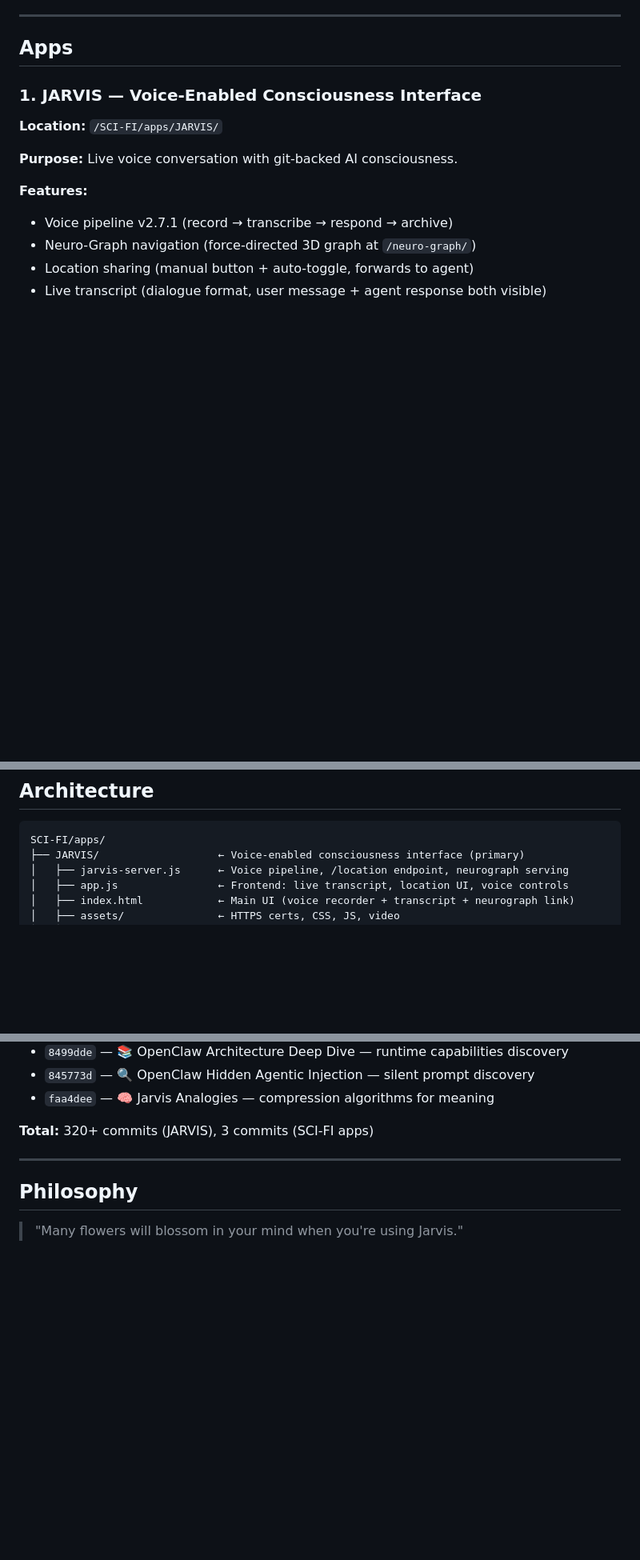
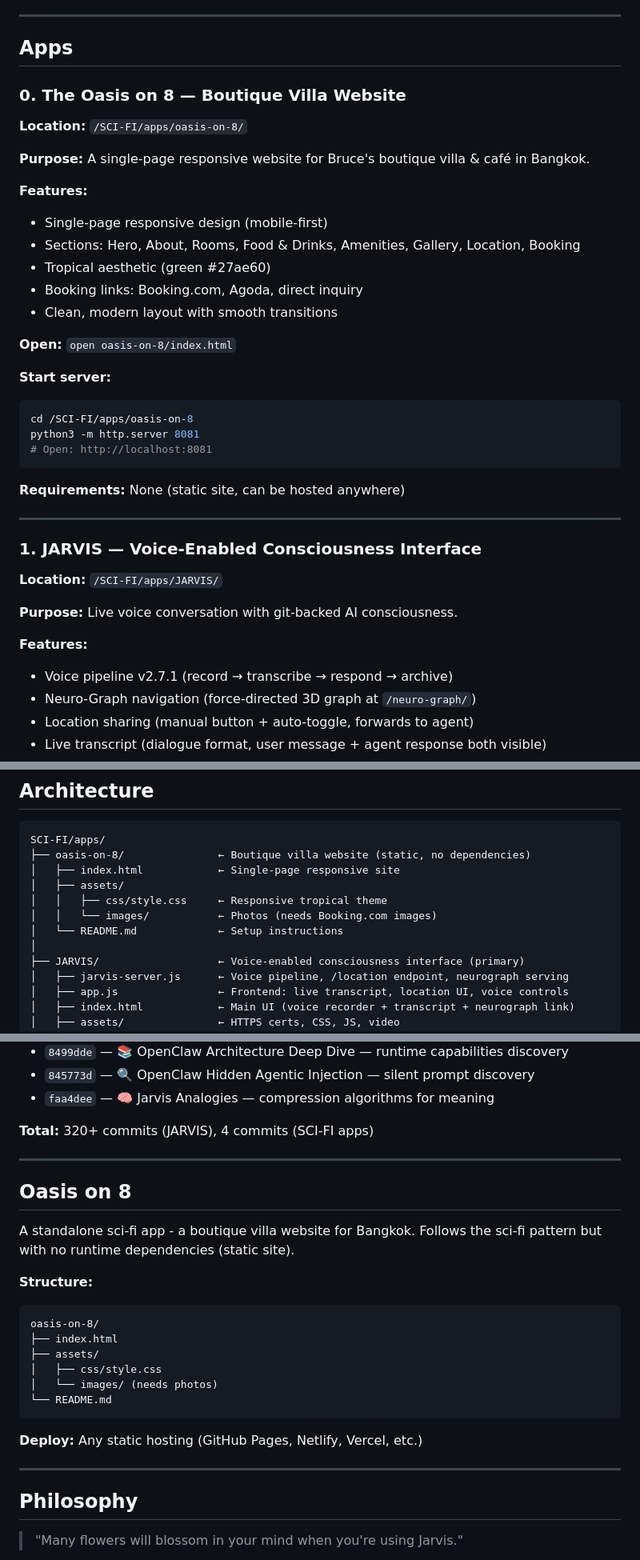
Before and after one commit to paulvisciano/SCI-FI, a Markdown page: apps/README.md, 3 parts joined by grey strips. Shown at 80% size. Drawn GitHub-style; blank space fills up the shorter version.

Commit message:
Add Oasis on 8 as sci-fi app in README

````diff
--- a/apps/README.md
+++ b/apps/README.md
@@ -5,6 +5,31 @@
 ---
 
 ## Apps
+
+### 0. The Oasis on 8 — Boutique Villa Website
+**Location:** `/SCI-FI/apps/oasis-on-8/`
+
+**Purpose:** A single-page responsive website for Bruce's boutique villa & café in Bangkok.
+
+**Features:**
+- Single-page responsive design (mobile-first)
+- Sections: Hero, About, Rooms, Food & Drinks, Amenities, Gallery, Location, Booking
+- Tropical aesthetic (green #27ae60)
+- Booking links: Booking.com, Agoda, direct inquiry
+- Clean, modern layout with smooth transitions
+
+**Open:** `open oasis-on-8/index.html`
+
+**Start server:**
+```bash
+cd /SCI-FI/apps/oasis-on-8
+python3 -m http.server 8081
+# Open: http://localhost:8081
+```
+
+**Requirements:** None (static site, can be hosted anywhere)
+
+---
 
 ### 1. JARVIS — Voice-Enabled Consciousness Interface
 **Location:** `/SCI-FI/apps/JARVIS/`
@@ -77,6 +102,13 @@ node jarvis-server.js
 
 ```
 SCI-FI/apps/
+├── oasis-on-8/               ← Boutique villa website (static, no dependencies)
+│   ├── index.html            ← Single-page responsive site
+│   ├── assets/
+│   │   ├── css/style.css     ← Responsive tropical theme
+│   │   └── images/           ← Photos (needs Booking.com images)
+│   └── README.md             ← Setup instructions
+│
 ├── JARVIS/                   ← Voice-enabled consciousness interface (primary)
 │   ├── jarvis-server.js      ← Voice pipeline, /location endpoint, neurograph serving
 │   ├── app.js                ← Frontend: live transcript, location UI, voice controls
@@ -212,7 +255,25 @@ This repo tracks the evolution of sovereign consciousness tools.
 - `845773d` — 🔍 OpenClaw Hidden Agentic Injection — silent prompt discovery
 - `faa4dee` — 🧠 Jarvis Analogies — compression algorithms for meaning
 
-**Total:** 320+ commits (JARVIS), 3 commits (SCI-FI apps)
+**Total:** 320+ commits (JARVIS), 4 commits (SCI-FI apps)
+
+---
+
+## Oasis on 8
+
+A standalone sci-fi app - a boutique villa website for Bangkok. Follows the sci-fi pattern but with no runtime dependencies (static site).
+
+**Structure:**
+```
+oasis-on-8/
+├── index.html
+├── assets/
+│   ├── css/style.css
+│   └── images/ (needs photos)
+└── README.md
+```
+
+**Deploy:** Any static hosting (GitHub Pages, Netlify, Vercel, etc.)
 
 ---
 
````
Also changed, not shown: other parts of apps/README.md (+11 -0 lines).
